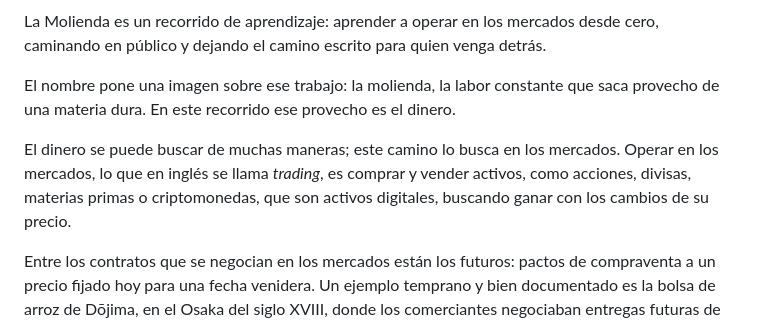
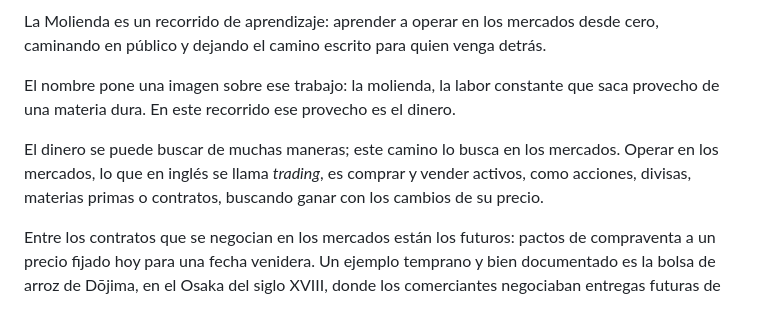
Before and after one commit to osmancitov/tesoreria, a Markdown page: md/261031_seis-maestros.md, the part around the change. Rendered like a GitHub page.

Commit message:
Introduce los contratos en la definición

```diff
--- a/md/261031_seis-maestros.md
+++ b/md/261031_seis-maestros.md
@@ -8,7 +8,7 @@ La Molienda es un recorrido de aprendizaje: aprender a operar en los mercados de
 
 El nombre pone una imagen sobre ese trabajo: la molienda, la labor constante que saca provecho de una materia dura. En este recorrido ese provecho es el dinero.
 
-El dinero se puede buscar de muchas maneras; este camino lo busca en los mercados. Operar en los mercados, lo que en inglés se llama *trading*, es comprar y vender activos, como acciones, divisas, materias primas o criptomonedas, que son activos digitales, buscando ganar con los cambios de su precio.
+El dinero se puede buscar de muchas maneras; este camino lo busca en los mercados. Operar en los mercados, lo que en inglés se llama *trading*, es comprar y vender activos, como acciones, divisas, materias primas o contratos, buscando ganar con los cambios de su precio.
 
 Entre los contratos que se negocian en los mercados están los futuros: pactos de compraventa a un precio fijado hoy para una fecha venidera. Un ejemplo temprano y bien documentado es la bolsa de arroz de Dōjima, en el Osaka del siglo XVIII, donde los comerciantes negociaban entregas futuras de arroz. Siglo y medio después, los comerciantes de grano de Chicago fundaron en 1848 su propia bolsa, que en 1865 ya negociaba esos contratos en forma estándar. El grano, la misma materia de la molienda, fue la mercancía de esos dos mercados.
 
```
